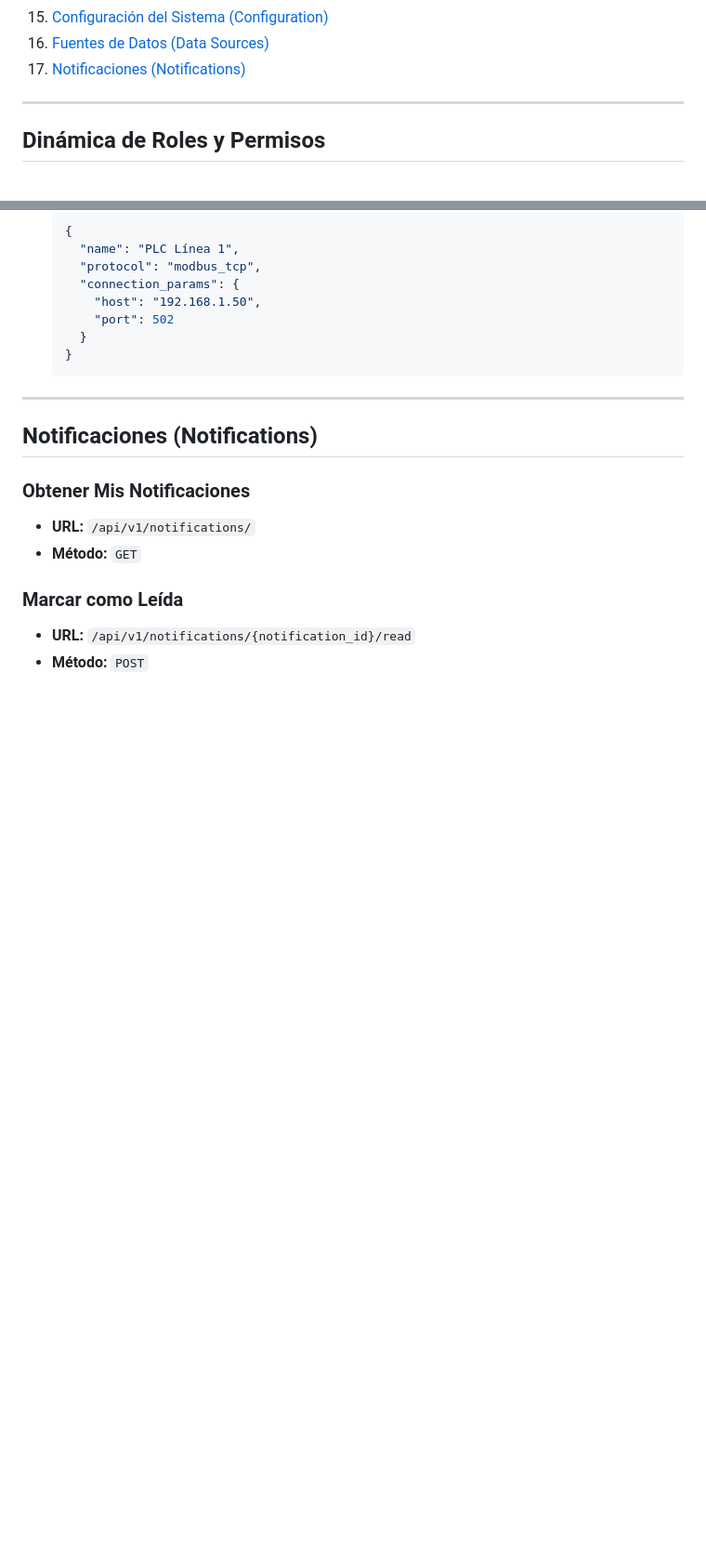
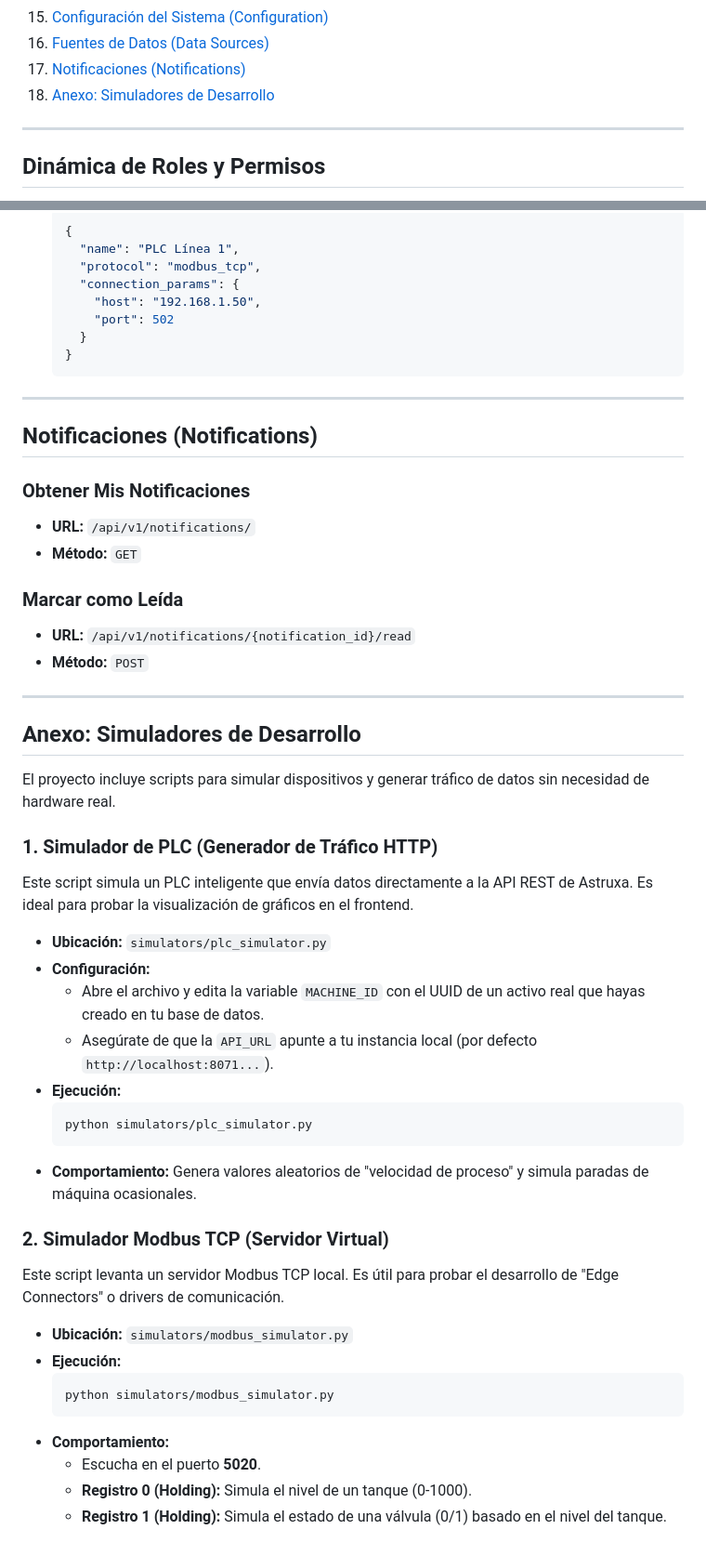
Before and after one commit to astrux-ascada/back-end, a Markdown page: MANUAL_DE_USO_API.md, 2 parts joined by grey strips. Shown at 93% size. Rendered like a GitHub page; blank space fills up the shorter version.

````diff
--- a/MANUAL_DE_USO_API.md
+++ b/MANUAL_DE_USO_API.md
@@ -20,6 +20,7 @@ Este documento proporciona una guía detallada sobre cómo utilizar los endpoint
 15. [Configuración del Sistema (Configuration)](#configuración-del-sistema-configuration)
 16. [Fuentes de Datos (Data Sources)](#fuentes-de-datos-data-sources)
 17. [Notificaciones (Notifications)](#notificaciones-notifications)
+18. [Anexo: Simuladores de Desarrollo](#anexo-simuladores-de-desarrollo)
 
 ---
 
@@ -549,3 +550,35 @@ Paso 2, después de subir el binario.
 ### Marcar como Leída
 *   **URL:** `/api/v1/notifications/{notification_id}/read`
 *   **Método:** `POST`
+
+---
+
+## Anexo: Simuladores de Desarrollo
+
+El proyecto incluye scripts para simular dispositivos y generar tráfico de datos sin necesidad de hardware real.
+
+### 1. Simulador de PLC (Generador de Tráfico HTTP)
+Este script simula un PLC inteligente que envía datos directamente a la API REST de Astruxa. Es ideal para probar la visualización de gráficos en el frontend.
+
+*   **Ubicación:** `simulators/plc_simulator.py`
+*   **Configuración:**
+    *   Abre el archivo y edita la variable `MACHINE_ID` con el UUID de un activo real que hayas creado en tu base de datos.
+    *   Asegúrate de que la `API_URL` apunte a tu instancia local (por defecto `http://localhost:8071...`).
+*   **Ejecución:**
+    ```bash
+    python simulators/plc_simulator.py
+    ```
+*   **Comportamiento:** Genera valores aleatorios de "velocidad de proceso" y simula paradas de máquina ocasionales.
+
+### 2. Simulador Modbus TCP (Servidor Virtual)
+Este script levanta un servidor Modbus TCP local. Es útil para probar el desarrollo de "Edge Connectors" o drivers de comunicación.
+
+*   **Ubicación:** `simulators/modbus_simulator.py`
+*   **Ejecución:**
+    ```bash
+    python simulators/modbus_simulator.py
+    ```
+*   **Comportamiento:**
+    *   Escucha en el puerto **5020**.
+    *   **Registro 0 (Holding):** Simula el nivel de un tanque (0-1000).
+    *   **Registro 1 (Holding):** Simula el estado de una válvula (0/1) basado en el nivel del tanque.
````
Also changed, not shown: README.md (+37 -34 lines), docs/POC_CORRUGADORA_LOGO8.md (added, +233 -0 lines).
